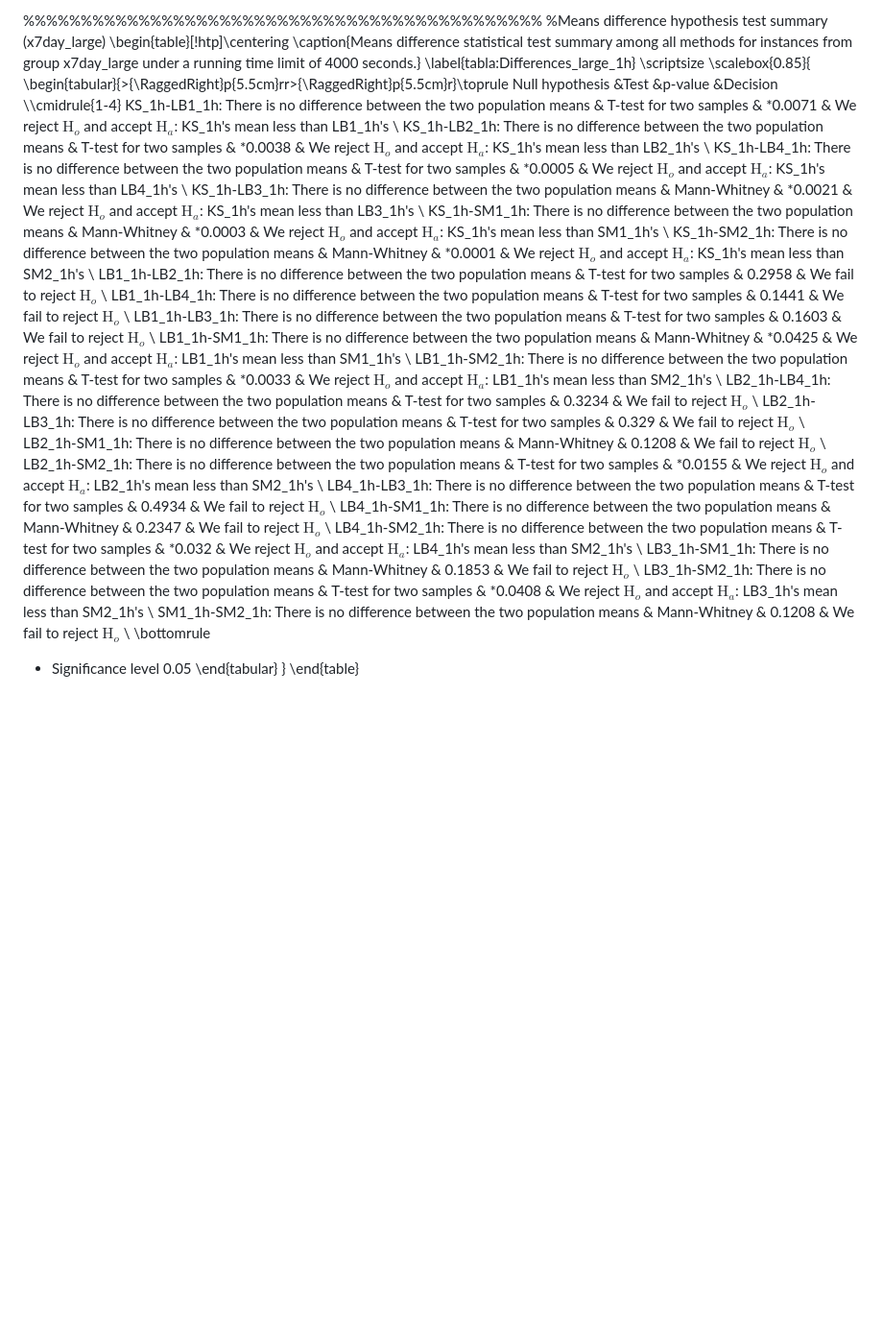
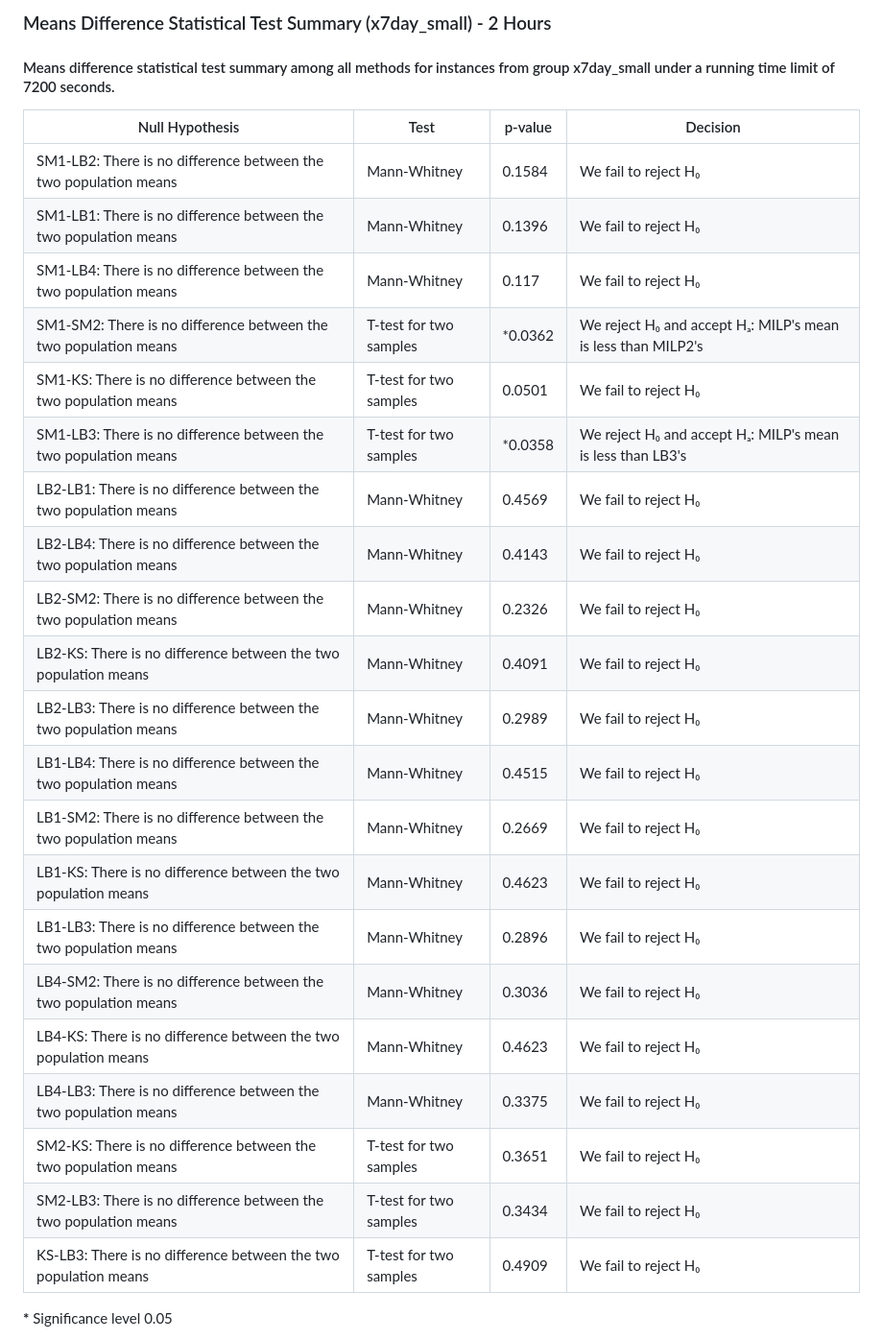
Before and after one commit to urieliram/Matheuristics_UCP, a Markdown page: README.md, the part around the change printed below. Shown: that part at 96% size. GitHub-like rendering; blank space fills up the shorter version.

```diff
--- a/README.md
+++ b/README.md
@@ -234,40 +112,35 @@ LB3-SM2: There is no difference between the two population means & Mann-Whitney
 
 
 
-%%%%%%%%%%%%%%%%%%%%%%%%%%%%%%%%%%%%%%%%%%%%%
-%Means difference hypothesis test summary (x7day\_large)
-\begin{table}[!htp]\centering
-\caption{Means difference statistical test summary among all methods for instances from group x7day\_large under a running time limit of 4000 seconds.}
-\label{tabla:Differences_large_1h}
-\scriptsize
-\scalebox{0.85}{
-\begin{tabular}{>{\RaggedRight}p{5.5cm}rr>{\RaggedRight}p{5.5cm}r}\toprule
-Null hypothesis &Test &p-value &Decision \\\cmidrule{1-4}
-KS\_1h-LB1\_1h: There is no difference between the two population means & T-test for two samples & *0.0071 & We reject $\text{H}_o$ and accept $\text{H}_a$: KS\_1h's mean less than LB1\_1h's \\
-KS\_1h-LB2\_1h: There is no difference between the two population means & T-test for two samples & *0.0038 & We reject $\text{H}_o$ and accept $\text{H}_a$: KS\_1h's mean less than LB2\_1h's \\
-KS\_1h-LB4\_1h: There is no difference between the two population means & T-test for two samples & *0.0005 & We reject $\text{H}_o$ and accept $\text{H}_a$: KS\_1h's mean less than LB4\_1h's \\
-KS\_1h-LB3\_1h: There is no difference between the two population means & Mann-Whitney & *0.0021 & We reject $\text{H}_o$ and accept $\text{H}_a$: KS\_1h's mean less than LB3\_1h's \\
-KS\_1h-SM1\_1h: There is no difference between the two population means & Mann-Whitney & *0.0003 & We reject $\text{H}_o$ and accept $\text{H}_a$: KS\_1h's mean less than SM1\_1h's \\
-KS\_1h-SM2\_1h: There is no difference between the two population means & Mann-Whitney & *0.0001 & We reject $\text{H}_o$ and accept $\text{H}_a$: KS\_1h's mean less than SM2\_1h's \\
-LB1\_1h-LB2\_1h: There is no difference between the two population means & T-test for two samples & 0.2958 & We fail to reject $\text{H}_o$ \\
-LB1\_1h-LB4\_1h: There is no difference between the two population means & T-test for two samples & 0.1441 & We fail to reject $\text{H}_o$ \\
-LB1\_1h-LB3\_1h: There is no difference between the two population means & T-test for two samples & 0.1603 & We fail to reject $\text{H}_o$ \\
-LB1\_1h-SM1\_1h: There is no difference between the two population means & Mann-Whitney & *0.0425 & We reject $\text{H}_o$ and accept $\text{H}_a$: LB1\_1h's mean less than SM1\_1h's \\
-LB1\_1h-SM2\_1h: There is no difference between the two population means & T-test for two samples & *0.0033 & We reject $\text{H}_o$ and accept $\text{H}_a$: LB1\_1h's mean less than SM2\_1h's \\
-LB2\_1h-LB4\_1h: There is no difference between the two population means & T-test for two samples & 0.3234 & We fail to reject $\text{H}_o$ \\
-LB2\_1h-LB3\_1h: There is no difference between the two population means & T-test for two samples & 0.329 & We fail to reject $\text{H}_o$ \\
-LB2\_1h-SM1\_1h: There is no difference between the two population means & Mann-Whitney & 0.1208 & We fail to reject $\text{H}_o$ \\
-LB2\_1h-SM2\_1h: There is no difference between the two population means & T-test for two samples & *0.0155 & We reject $\text{H}_o$ and accept $\text{H}_a$: LB2\_1h's mean less than SM2\_1h's \\
-LB4\_1h-LB3\_1h: There is no difference between the two population means & T-test for two samples & 0.4934 & We fail to reject $\text{H}_o$ \\
-LB4\_1h-SM1\_1h: There is no difference between the two population means & Mann-Whitney & 0.2347 & We fail to reject $\text{H}_o$ \\
-LB4\_1h-SM2\_1h: There is no difference between the two population means & T-test for two samples & *0.032 & We reject $\text{H}_o$ and accept $\text{H}_a$: LB4\_1h's mean less than SM2\_1h's \\
-LB3\_1h-SM1\_1h: There is no difference between the two population means & Mann-Whitney & 0.1853 & We fail to reject $\text{H}_o$ \\
-LB3\_1h-SM2\_1h: There is no difference between the two population means & T-test for two samples & *0.0408 & We reject $\text{H}_o$ and accept $\text{H}_a$: LB3\_1h's mean less than SM2\_1h's \\
-SM1\_1h-SM2\_1h: There is no difference between the two population means & Mann-Whitney & 0.1208 & We fail to reject $\text{H}_o$ \\
-\bottomrule
-*  Significance level 0.05
-\end{tabular}
-}
-\end{table}
+
+### Means Difference Statistical Test Summary (x7day_small) - 2 Hours
+
+#### Means difference statistical test summary among all methods for instances from group x7day_small under a running time limit of 7200 seconds.
+
+| Null Hypothesis | Test | p-value | Decision |
+|----------------|------|---------|----------|
+| SM1-LB2: There is no difference between the two population means | Mann-Whitney | 0.1584 | We fail to reject H₀ |
+| SM1-LB1: There is no difference between the two population means | Mann-Whitney | 0.1396 | We fail to reject H₀ |
+| SM1-LB4: There is no difference between the two population means | Mann-Whitney | 0.117 | We fail to reject H₀ |
+| SM1-SM2: There is no difference between the two population means | T-test for two samples | *0.0362 | We reject H₀ and accept Hₐ: MILP's mean is less than MILP2's |
+| SM1-KS: There is no difference between the two population means | T-test for two samples | 0.0501 | We fail to reject H₀ |
+| SM1-LB3: There is no difference between the two population means | T-test for two samples | *0.0358 | We reject H₀ and accept Hₐ: MILP's mean is less than LB3's |
+| LB2-LB1: There is no difference between the two population means | Mann-Whitney | 0.4569 | We fail to reject H₀ |
+| LB2-LB4: There is no difference between the two population means | Mann-Whitney | 0.4143 | We fail to reject H₀ |
+| LB2-SM2: There is no difference between the two population means | Mann-Whitney | 0.2326 | We fail to reject H₀ |
+| LB2-KS: There is no difference between the two population means | Mann-Whitney | 0.4091 | We fail to reject H₀ |
+| LB2-LB3: There is no difference between the two population means | Mann-Whitney | 0.2989 | We fail to reject H₀ |
+| LB1-LB4: There is no difference between the two population means | Mann-Whitney | 0.4515 | We fail to reject H₀ |
+| LB1-SM2: There is no difference between the two population means | Mann-Whitney | 0.2669 | We fail to reject H₀ |
+| LB1-KS: There is no difference between the two population means | Mann-Whitney | 0.4623 | We fail to reject H₀ |
+| LB1-LB3: There is no difference between the two population means | Mann-Whitney | 0.2896 | We fail to reject H₀ |
+| LB4-SM2: There is no difference between the two population means | Mann-Whitney | 0.3036 | We fail to reject H₀ |
+| LB4-KS: There is no difference between the two population means | Mann-Whitney | 0.4623 | We fail to reject H₀ |
+| LB4-LB3: There is no difference between the two population means | Mann-Whitney | 0.3375 | We fail to reject H₀ |
+| SM2-KS: There is no difference between the two population means | T-test for two samples | 0.3651 | We fail to reject H₀ |
+| SM2-LB3: There is no difference between the two population means | T-test for two samples | 0.3434 | We fail to reject H₀ |
+| KS-LB3: There is no difference between the two population means | T-test for two samples | 0.4909 | We fail to reject H₀ |
+
+**\*** Significance level 0.05
 
 
```
Also changed, not shown: other parts of README.md (+158 -190 lines).
